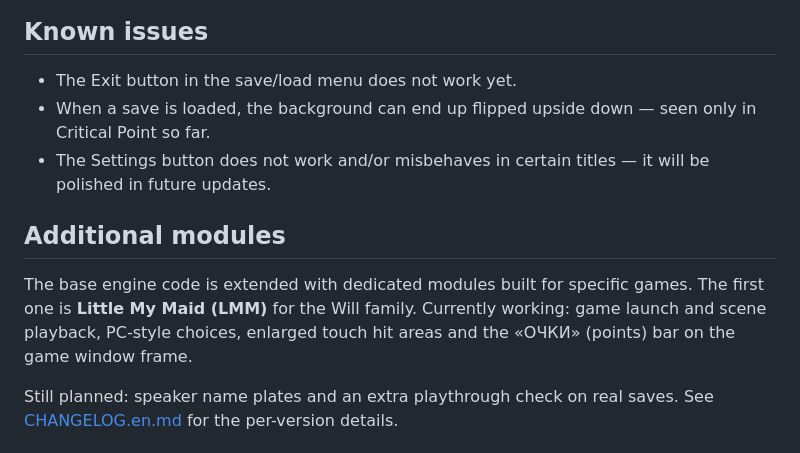
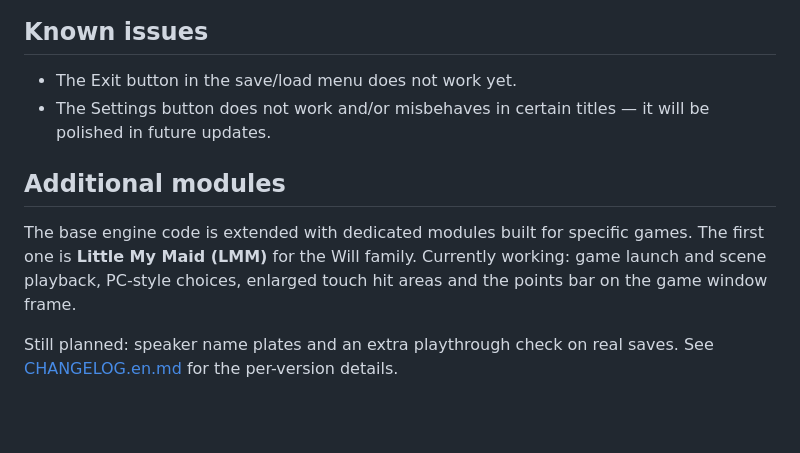
Before and after one commit to VienDesuPorting/ikuradroid, a Markdown page: README.en.md, the part around the change. Drawn GitHub-style; blank space fills up the shorter version.

```diff
--- a/README.en.md
+++ b/README.en.md
@@ -27,12 +27,11 @@ Current statuses also live in `app/src/main/assets/engines.json` and are shown o
 ## Known issues
 
 - The Exit button in the save/load menu does not work yet.
-- When a save is loaded, the background can end up flipped upside down — seen only in Critical Point so far.
 - The Settings button does not work and/or misbehaves in certain titles — it will be polished in future updates.
 
 ## Additional modules
 
-The base engine code is extended with dedicated modules built for specific games. The first one is **Little My Maid (LMM)** for the Will family. Currently working: game launch and scene playback, PC-style choices, enlarged touch hit areas and the «ОЧКИ» (points) bar on the game window frame.
+The base engine code is extended with dedicated modules built for specific games. The first one is **Little My Maid (LMM)** for the Will family. Currently working: game launch and scene playback, PC-style choices, enlarged touch hit areas and the points bar on the game window frame.
 
 Still planned: speaker name plates and an extra playthrough check on real saves. See [CHANGELOG.en.md](CHANGELOG.en.md) for the per-version details.
 
```
